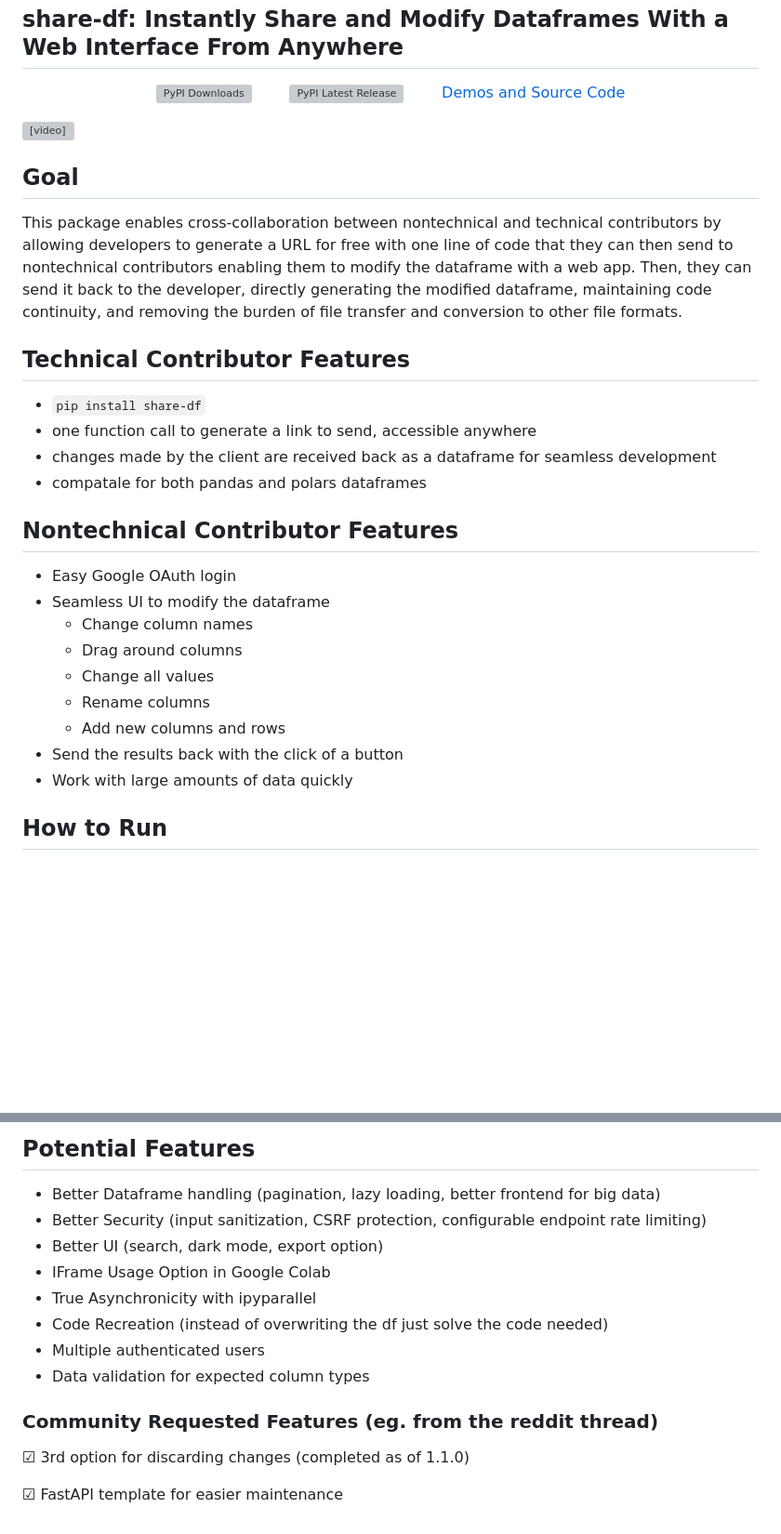
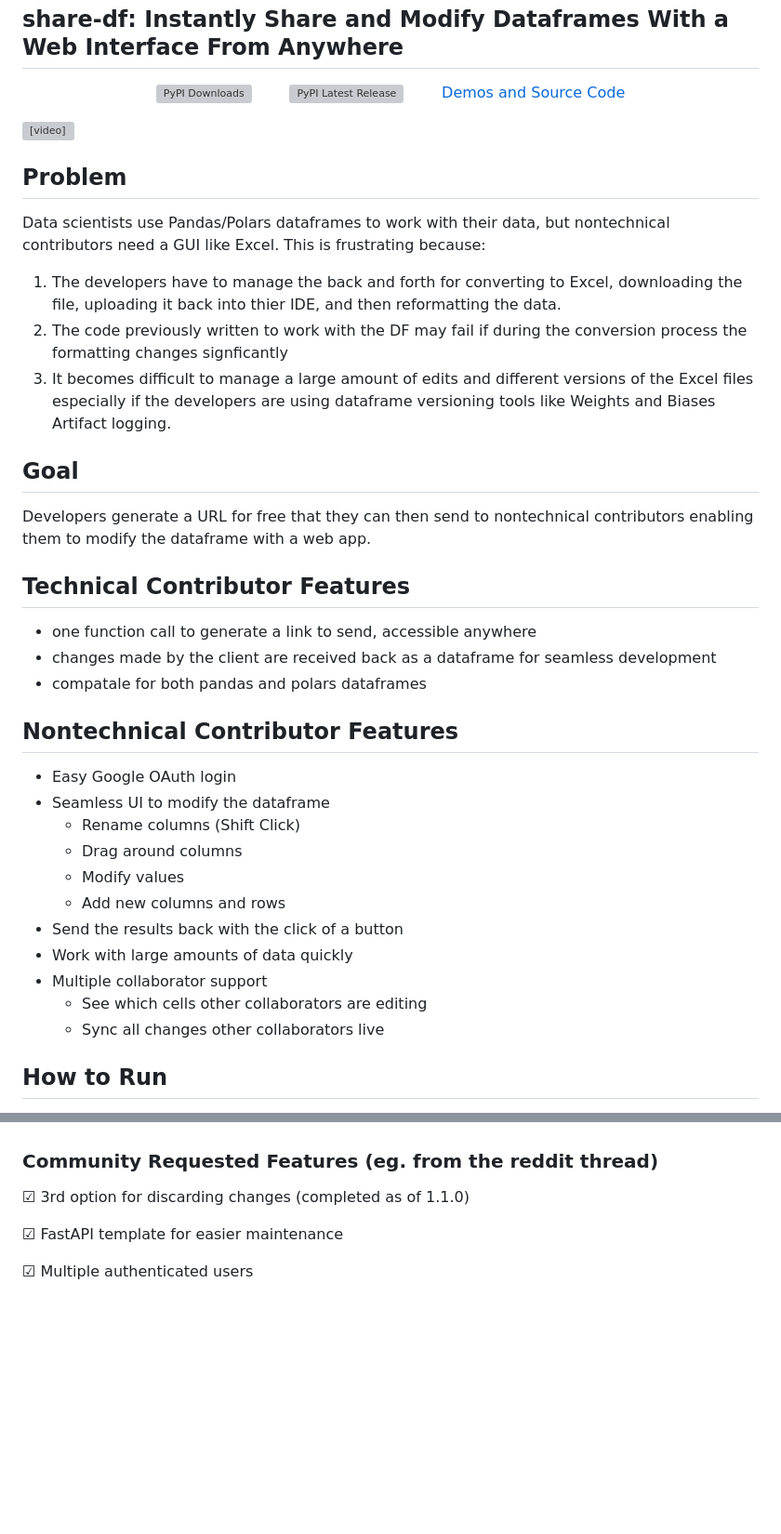
Before and after one commit to RohanAdwankar/share-df, a Markdown page: README.md, 2 parts joined by grey strips. Shown at 93% size. Rendered like a GitHub page; blank space fills up the shorter version; grey boxes are pictures that could not be loaded.

Commit message:
more clearly articulate problem hoping to be solved

````diff
--- a/README.md
+++ b/README.md
@@ -12,12 +12,18 @@
 </p>
 <video src="https://github.com/user-attachments/assets/fd8e9ea4-b0d5-4d61-abfc-cd584ba7af44" controls="controls" muted="muted" style="max-width:100%;"></video>
 
+## Problem
+Data scientists use Pandas/Polars dataframes to work with their data, but nontechnical contributors need a GUI like Excel.
+This is frustrating because:
+1. The developers have to manage the back and forth for converting to Excel, downloading the file, uploading it back into thier IDE, and then reformatting the data.
+2. The code previously written to work with the DF may fail if during the conversion process the formatting changes signficantly
+3. It becomes difficult to manage a large amount of edits and different versions of the Excel files especially if the developers are using dataframe versioning tools like Weights and Biases Artifact logging.
+
 ## Goal
 
-This package enables cross-collaboration between nontechnical and technical contributors by allowing developers to generate a URL for free with one line of code that they can then send to nontechnical contributors enabling them to modify the dataframe with a web app. Then, they can send it back to the developer, directly generating the modified dataframe, maintaining code continuity, and removing the burden of file transfer and conversion to other file formats.
+Developers generate a URL for free that they can then send to nontechnical contributors enabling them to modify the dataframe with a web app.
 
 ## Technical Contributor Features
-- ```pip install share-df```
 - one function call to generate a link to send, accessible anywhere
 - changes made by the client are received back as a dataframe for seamless development
 - compatale for both pandas and polars dataframes
@@ -25,13 +31,15 @@ This package enables cross-collaboration between nontechnical and technical cont
 ## Nontechnical Contributor Features
 - Easy Google OAuth login
 - Seamless UI to modify the dataframe
-    * Change column names
+    * Rename columns (Shift Click)
     * Drag around columns
-    * Change all values
-    * Rename columns
+    * Modify values
     * Add new columns and rows
 - Send the results back with the click of a button
 - Work with large amounts of data quickly
+- Multiple collaborator support
+    * See which cells other collaborators are editing
+    * Sync all changes other collaborators live
 
 ## How to Run
 1. ```pip install share-df```
@@ -76,14 +85,7 @@ print(df)
 
-## Potential Features
-- Better Dataframe handling (pagination, lazy loading, better frontend for big data)
-- Better Security (input sanitization, CSRF protection, configurable endpoint rate limiting)
-- Better UI (search, dark mode, export option)
-- IFrame Usage Option in Google Colab
-- True Asynchronicity with ipyparallel
-- Code Recreation (instead of overwriting the df just solve the code needed)
-- Multiple authenticated users
-- Data validation for expected column types
 ### Community Requested Features (eg. from the reddit thread)
 &#x2611; 3rd option for discarding changes (completed as of 1.1.0)
 
 &#x2611; FastAPI template for easier maintenance
+
+&#x2611; Multiple authenticated users
````
Also changed, not shown: other parts of README.md (+3 -2 lines).
